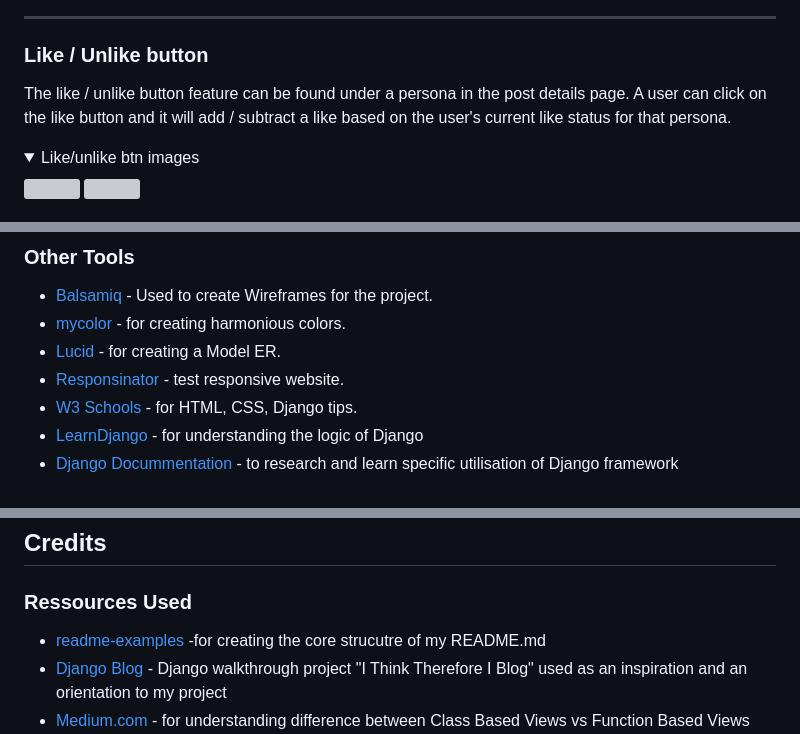
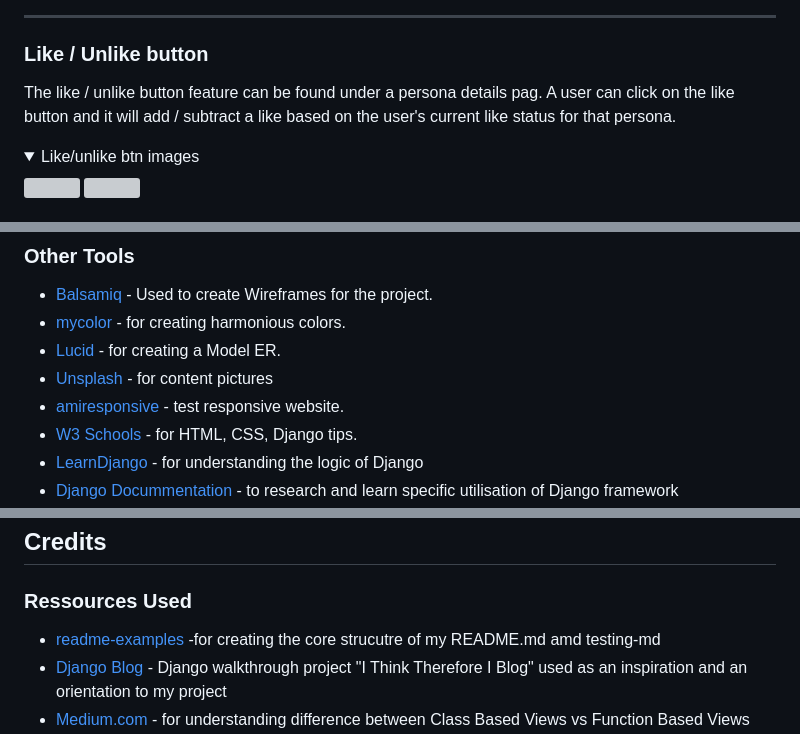
Before and after one commit to bakrydiarra/Wall_of-Shame, a Markdown page: README.md, 3 parts joined by grey strips. GitHub-like rendering; folded sections open; grey boxes are pictures that could not be loaded.

```diff
--- a/README.md
+++ b/README.md
@@ -351,7 +363,7 @@ The like count feature can be found at the bottom of a persona. The total number
 
 ### Like / Unlike button
 
-The like / unlike button feature can be found under a persona in the post details page. A user can click on the like button and it will add / subtract a like based on the user's current like status for that persona.
+The like / unlike button feature can be found under a persona details pag. A user can click on the like button and it will add / subtract a like based on the user's current like status for that persona.
 
 <details>
 <summary>Like/unlike btn images</summary>
@@ -478,8 +491,9 @@ The user search bar feature can be found from the nav bar for authenticated user
 
 - [Balsamiq](https://balsamiq.com/) - Used to create Wireframes for the project.
 - [mycolor](https://mycolor.space/) - for creating harmonious colors.
- - [Lucid](https://lucid.app/users/login#/login) - for creating a Model ER.
-- [Responsinator](http://www.responsinator.com/) - test responsive website.
+- [Lucid](https://lucid.app/users/login#/login) - for creating a Model ER.
+- [Unsplash](https://unsplash.com/) - for content pictures
+- [amiresponsive](https://ui.dev/amiresponsive) - test responsive website.
 - [W3 Schools](https://www.w3schools.com/) - for HTML, CSS, Django tips.
 - [LearnDjango](https://learndjango.com/) - for understanding the logic of Django
 - [Django Docummentation](https://docs.djangoproject.com/en/3.2/) - to research and learn specific utilisation of Django framework
@@ -746,7 +760,7 @@ $ git clone https://github.com/YOUR-USERNAME/YOUR-REPOSITORY
 
 ### Ressources Used
 
-- [readme-examples](https://github.com/kera-cudmore/readme-examples/blob/main/milestone1-readme.md#testing) -for creating the core strucutre of my README.md
+- [readme-examples](https://github.com/kera-cudmore/readme-examples/blob/main/milestone1-readme.md#testing) -for creating the core strucutre of my README.md amd testing-md
 - [Django Blog](https://github.com/bakrydiarra/Django_blog) - Django walkthrough project "I Think Therefore I Blog" used as an inspiration and an orientation to my project
 - [Medium.com](https://medium.com/@ksarthak4ever/django-class-based-views-vs-function-based-view-e74b47b2e41b) - for understanding difference between Class Based Views vs Function Based Views
 - [Exploring Python Classes with Ben Kavanagh](https://www.youtube.com/watch?v=opOK_1g1rsw&list=PL_7334VduOHvzZYlgy_0kZLcic2NINCUt&index=7) - for understanding ifference between Class Based Views vs Function Based Views
```
Also changed, not shown: other parts of README.md (+21 -6 lines), testing.md (+18 -16 lines), docs/features/navbar_loggedin_user.png (added), docs/features/navbar_nologgedin_user.png (added), 4 other files.
